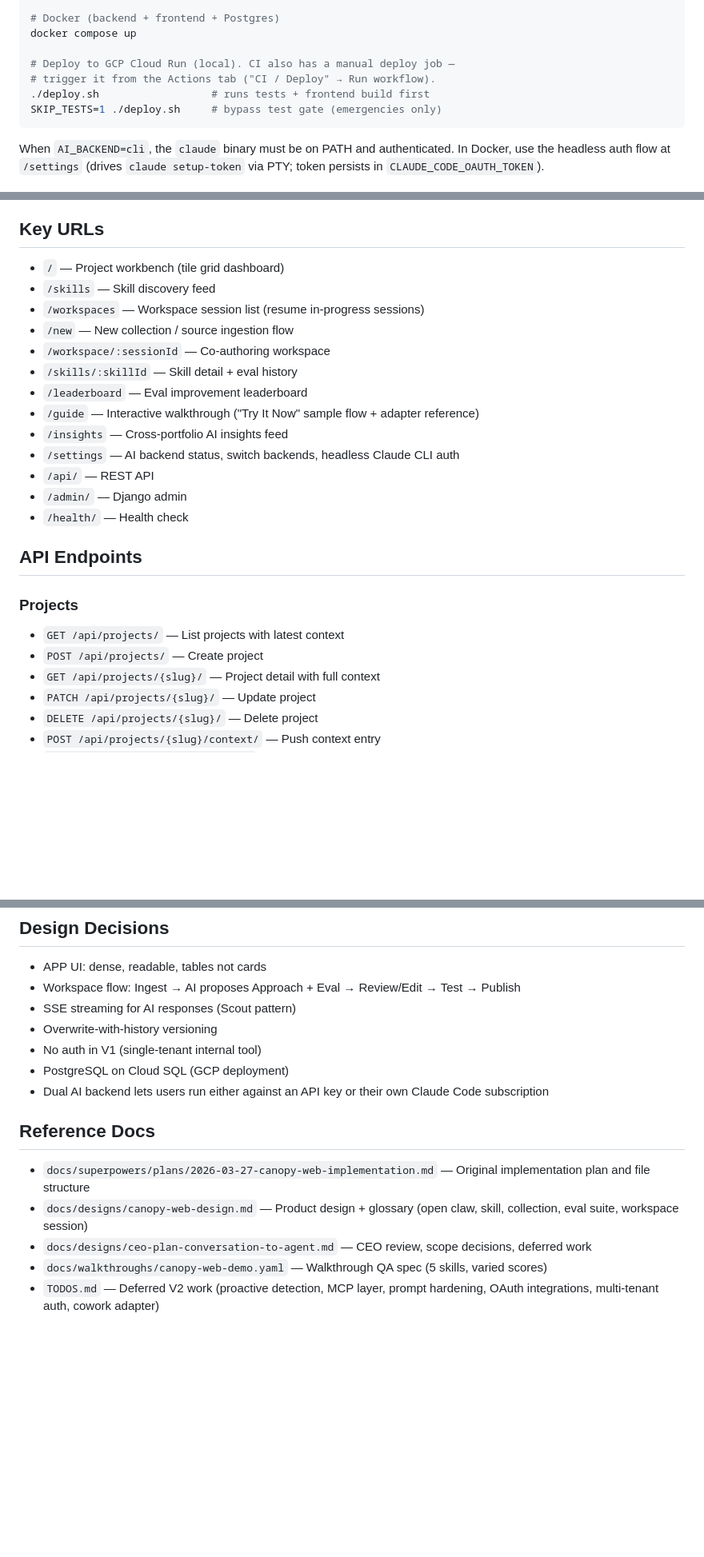
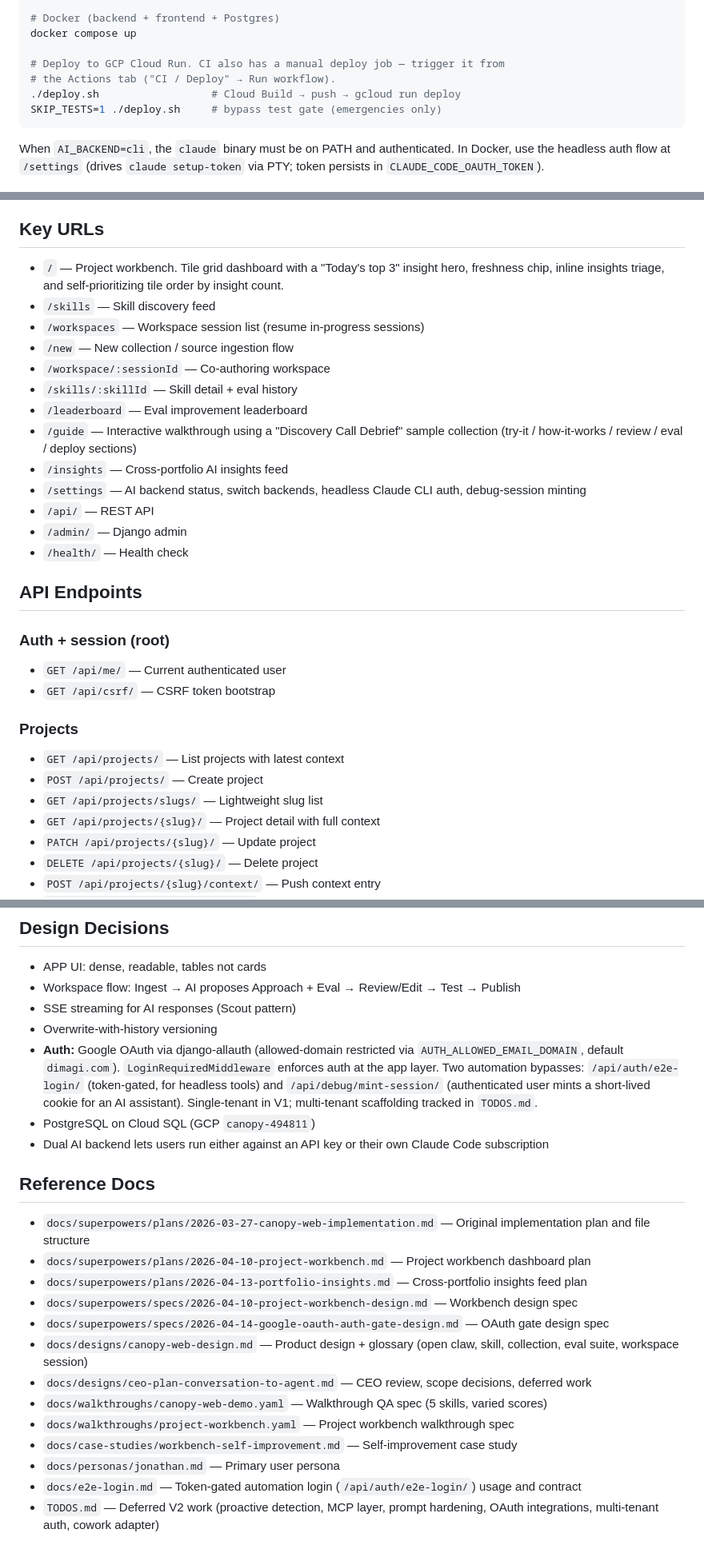
Before and after one commit to jjackson/canopy-web, a Markdown page: CLAUDE.md, 3 parts joined by grey strips. Shown at 80% size. Drawn GitHub-style; blank space fills up the shorter version.

Commit message:
docs: regenerate documentation (staleness + coverage fixes) (#39)
Audited CLAUDE.md against the actual project state via
`/canopy:doc-regen --apply`. Five staleness fixes, four endpoint
additions, one corrected design decision, plus newly-discovered
reference docs.

Staleness:
- Drop the broken `./canopy/` git submodule reference (not actually a
  submodule on disk).
- Drop "see PR #3 for resources" — outdated since the production
  deployment migrated from `connect-labs` to `canopy-494811` and the
  build path switched from local Docker to Cloud Build.
- Update the deploy section to reflect `gcloud builds submit` (no
  local Docker daemon required).
- Update `/` description to mention the "Today's top 3" hero, freshness
  chip, inline insights triage, and self-prioritizing tile order
  (PRs #35, #36, #38) — the dashboard page descriptor was last
  accurate as of PR #8.
- Update `/guide` description to match the current GuidePage content
  (Discovery Call Debrief sample) instead of the stale "Try It Now
  + adapter reference" copy.
- Replace the "No auth in V1" design decision (stale since PR #19's
  Google OAuth gate landed). New text names the OAuth gate, the
  domain allowlist, the `LoginRequiredMiddleware` enforcement, and
  the two automation bypasses (e2e-login, mint-session).

Coverage — 4 missing endpoints, all wired in `config/urls.py`:
- `GET /api/me/`
- `GET /api/csrf/`
- `GET /api/projects/slugs/`
- `POST /api/insights/clear/`

Coverage — 6 reference docs that exist on disk but weren't linked:
- `docs/superpowers/plans/2026-04-10-project-workbench.md`
- `docs/superpowers/plans/2026-04-13-portfolio-insights.md`
- `docs/superpowers/specs/2026-04-10-project-workbench-design.md`
- `docs/superpowers/specs/2026-04-14-google-oauth-auth-gate-design.md`
- `docs/walkthroughs/project-workbench.yaml`
- `docs/case-studies/workbench-self-improvement.md`
- `docs/personas/jonathan.md`
- `docs/e2e-login.md`

Reference integrity: 23 paths verified to exist on disk this session;
1 broken (`./canopy/`) — removed.

Net: +23 / -10 lines (145 → 158). Section order preserved.

Co-authored-by: Claude Opus 4.7 (1M context) <noreply@anthropic.com>

````diff
--- a/CLAUDE.md
+++ b/CLAUDE.md
@@ -32,9 +31,9 @@ uv run honcho start -f Procfile.dev
 # Docker (backend + frontend + Postgres)
 docker compose up
 
-# Deploy to GCP Cloud Run (local). CI also has a manual deploy job —
-# trigger it from the Actions tab ("CI / Deploy" → Run workflow).
-./deploy.sh                  # runs tests + frontend build first
+# Deploy to GCP Cloud Run. CI also has a manual deploy job — trigger it from
+# the Actions tab ("CI / Deploy" → Run workflow).
+./deploy.sh                  # Cloud Build → push → gcloud run deploy
 SKIP_TESTS=1 ./deploy.sh     # bypass test gate (emergencies only)
 ```
 
@@ -52,25 +51,30 @@ CI (`.github/workflows/ci.yml`) runs both on every PR and on push to main. Deplo
 
 ## Key URLs
 
-- `/` — Project workbench (tile grid dashboard)
+- `/` — Project workbench. Tile grid dashboard with a "Today's top 3" insight hero, freshness chip, inline insights triage, and self-prioritizing tile order by insight count.
 - `/skills` — Skill discovery feed
 - `/workspaces` — Workspace session list (resume in-progress sessions)
 - `/new` — New collection / source ingestion flow
 - `/workspace/:sessionId` — Co-authoring workspace
 - `/skills/:skillId` — Skill detail + eval history
 - `/leaderboard` — Eval improvement leaderboard
-- `/guide` — Interactive walkthrough ("Try It Now" sample flow + adapter reference)
+- `/guide` — Interactive walkthrough using a "Discovery Call Debrief" sample collection (try-it / how-it-works / review / eval / deploy sections)
 - `/insights` — Cross-portfolio AI insights feed
-- `/settings` — AI backend status, switch backends, headless Claude CLI auth
+- `/settings` — AI backend status, switch backends, headless Claude CLI auth, debug-session minting
 - `/api/` — REST API
 - `/admin/` — Django admin
 - `/health/` — Health check
 
 ## API Endpoints
 
+### Auth + session (root)
+- `GET /api/me/` — Current authenticated user
+- `GET /api/csrf/` — CSRF token bootstrap
+
 ### Projects
 - `GET /api/projects/` — List projects with latest context
 - `POST /api/projects/` — Create project
+- `GET /api/projects/slugs/` — Lightweight slug list
 - `GET /api/projects/{slug}/` — Project detail with full context
 - `PATCH /api/projects/{slug}/` — Update project
 - `DELETE /api/projects/{slug}/` — Delete project
@@ -132,14 +137,22 @@ CI (`.github/workflows/ci.yml`) runs both on every PR and on push to main. Deplo
 - Workspace flow: Ingest → AI proposes Approach + Eval → Review/Edit → Test → Publish
 - SSE streaming for AI responses (Scout pattern)
 - Overwrite-with-history versioning
-- No auth in V1 (single-tenant internal tool)
-- PostgreSQL on Cloud SQL (GCP deployment)
+- **Auth:** Google OAuth via django-allauth (allowed-domain restricted via `AUTH_ALLOWED_EMAIL_DOMAIN`, default `dimagi.com`). `LoginRequiredMiddleware` enforces auth at the app layer. Two automation bypasses: `/api/auth/e2e-login/` (token-gated, for headless tools) and `/api/debug/mint-session/` (authenticated user mints a short-lived cookie for an AI assistant). Single-tenant in V1; multi-tenant scaffolding tracked in `TODOS.md`.
+- PostgreSQL on Cloud SQL (GCP `canopy-494811`)
 - Dual AI backend lets users run either against an API key or their own Claude Code subscription
 
 ## Reference Docs
 
 - `docs/superpowers/plans/2026-03-27-canopy-web-implementation.md` — Original implementation plan and file structure
+- `docs/superpowers/plans/2026-04-10-project-workbench.md` — Project workbench dashboard plan
+- `docs/superpowers/plans/2026-04-13-portfolio-insights.md` — Cross-portfolio insights feed plan
+- `docs/superpowers/specs/2026-04-10-project-workbench-design.md` — Workbench design spec
+- `docs/superpowers/specs/2026-04-14-google-oauth-auth-gate-design.md` — OAuth gate design spec
 - `docs/designs/canopy-web-design.md` — Product design + glossary (open claw, skill, collection, eval suite, workspace session)
 - `docs/designs/ceo-plan-conversation-to-agent.md` — CEO review, scope decisions, deferred work
 - `docs/walkthroughs/canopy-web-demo.yaml` — Walkthrough QA spec (5 skills, varied scores)
+- `docs/walkthroughs/project-workbench.yaml` — Project workbench walkthrough spec
+- `docs/case-studies/workbench-self-improvement.md` — Self-improvement case study
+- `docs/personas/jonathan.md` — Primary user persona
+- `docs/e2e-login.md` — Token-gated automation login (`/api/auth/e2e-login/`) usage and contract
 - `TODOS.md` — Deferred V2 work (proactive detection, MCP layer, prompt hardening, OAuth integrations, multi-tenant auth, cowork adapter)
````
Also changed, not shown: other parts of CLAUDE.md (+2 -2 lines).
